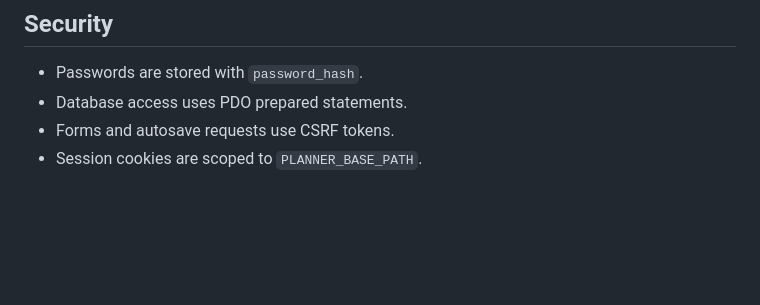
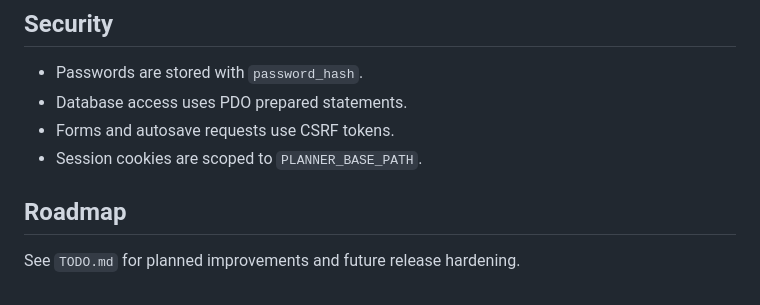
Before and after one commit to joamel01/Planning_chart, a Markdown page: README.md, the part around the change. Rendered like a GitHub page; blank space fills up the shorter version.

Commit message:
Add project TODO roadmap

```diff
--- a/README.md
+++ b/README.md
@@ -189,3 +189,7 @@ codes.
 - Database access uses PDO prepared statements.
 - Forms and autosave requests use CSRF tokens.
 - Session cookies are scoped to `PLANNER_BASE_PATH`.
+
+## Roadmap
+
+See `TODO.md` for planned improvements and future release hardening.
```
Also changed, not shown: TODO.md (added, +60 -0 lines).
